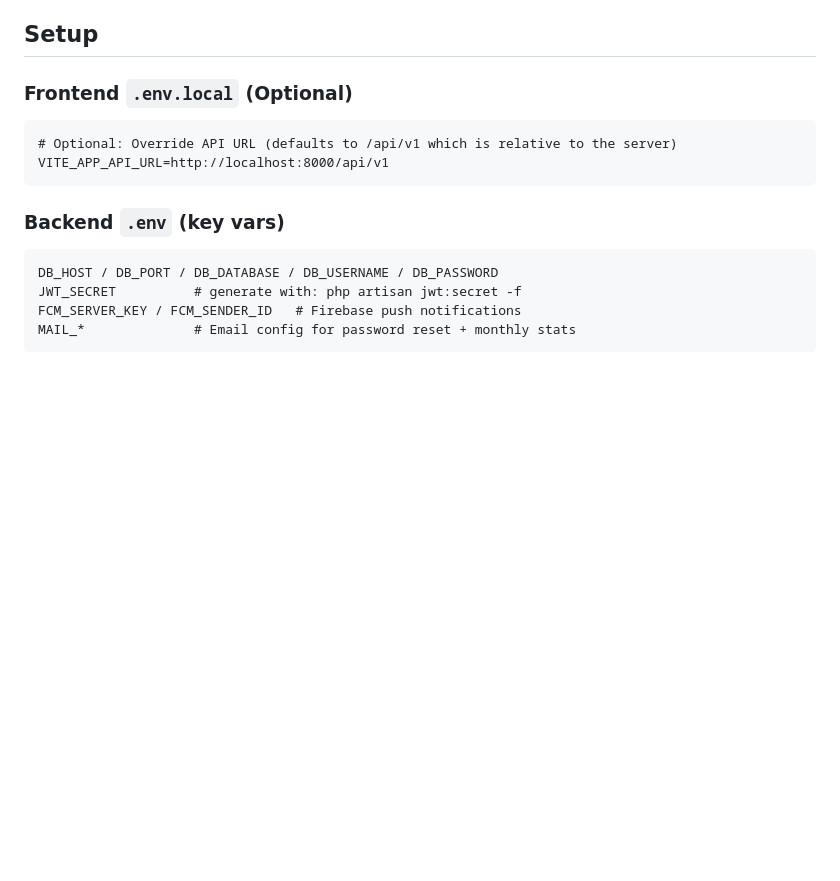
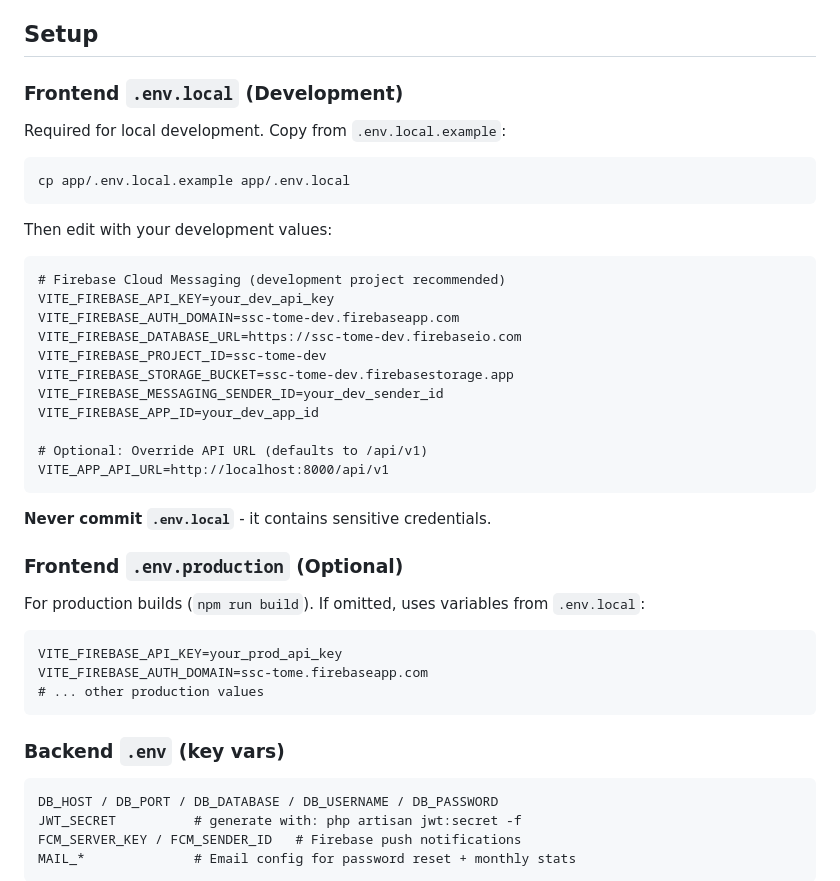
Before and after one commit to Basti93/tome, a Markdown page: CLAUDE.md, the part around the change. Drawn GitHub-style; blank space fills up the shorter version.

Commit message:
docs: Update CLAUDE.md with Firebase environment configuration
Add detailed setup instructions for:
- Development Firebase project (.env.local)
- Production Firebase project (.env.production)
- How Vite loads different env files
- Security note about never committing .env.local

````diff
--- a/CLAUDE.md
+++ b/CLAUDE.md
@@ -110,10 +110,38 @@ Users authenticate with JWT stored in **HttpOnly cookies** (set by LoginControll
 
 ## Setup
 
-### Frontend `.env.local` (Optional)
+### Frontend `.env.local` (Development)
+Required for local development. Copy from `.env.local.example`:
+
+```bash
+cp app/.env.local.example app/.env.local
 ```
-# Optional: Override API URL (defaults to /api/v1 which is relative to the server)
+
+Then edit with your development values:
+
+```
+# Firebase Cloud Messaging (development project recommended)
+VITE_FIREBASE_API_KEY=your_dev_api_key
+VITE_FIREBASE_AUTH_DOMAIN=ssc-tome-dev.firebaseapp.com
+VITE_FIREBASE_DATABASE_URL=https://ssc-tome-dev.firebaseio.com
+VITE_FIREBASE_PROJECT_ID=ssc-tome-dev
+VITE_FIREBASE_STORAGE_BUCKET=ssc-tome-dev.firebasestorage.app
+VITE_FIREBASE_MESSAGING_SENDER_ID=your_dev_sender_id
+VITE_FIREBASE_APP_ID=your_dev_app_id
+
+# Optional: Override API URL (defaults to /api/v1)
 VITE_APP_API_URL=http://localhost:8000/api/v1
+```
+
+**Never commit `.env.local`** - it contains sensitive credentials.
+
+### Frontend `.env.production` (Optional)
+For production builds (`npm run build`). If omitted, uses variables from `.env.local`:
+
+```
+VITE_FIREBASE_API_KEY=your_prod_api_key
+VITE_FIREBASE_AUTH_DOMAIN=ssc-tome.firebaseapp.com
+# ... other production values
 ```
 
 ### Backend `.env` (key vars)
````
